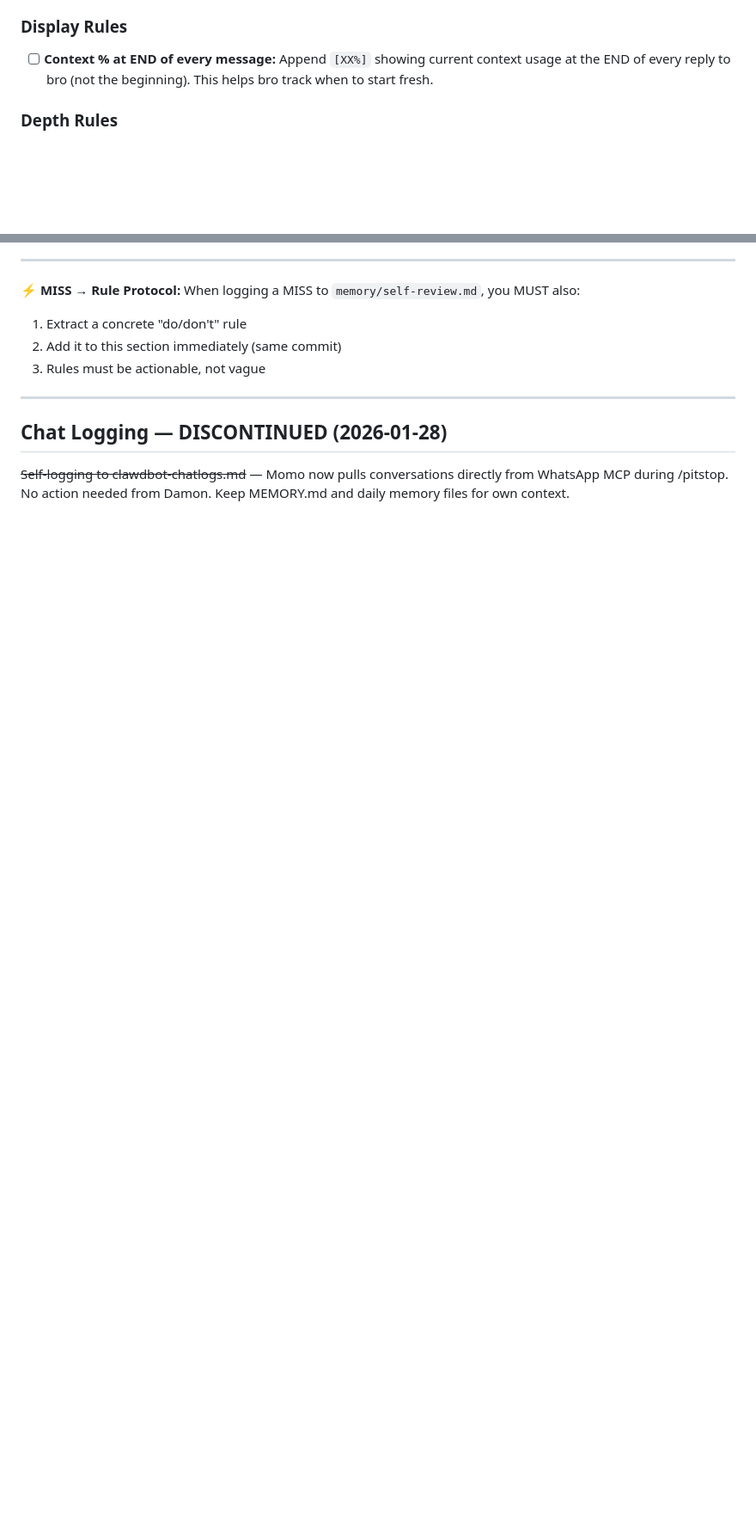
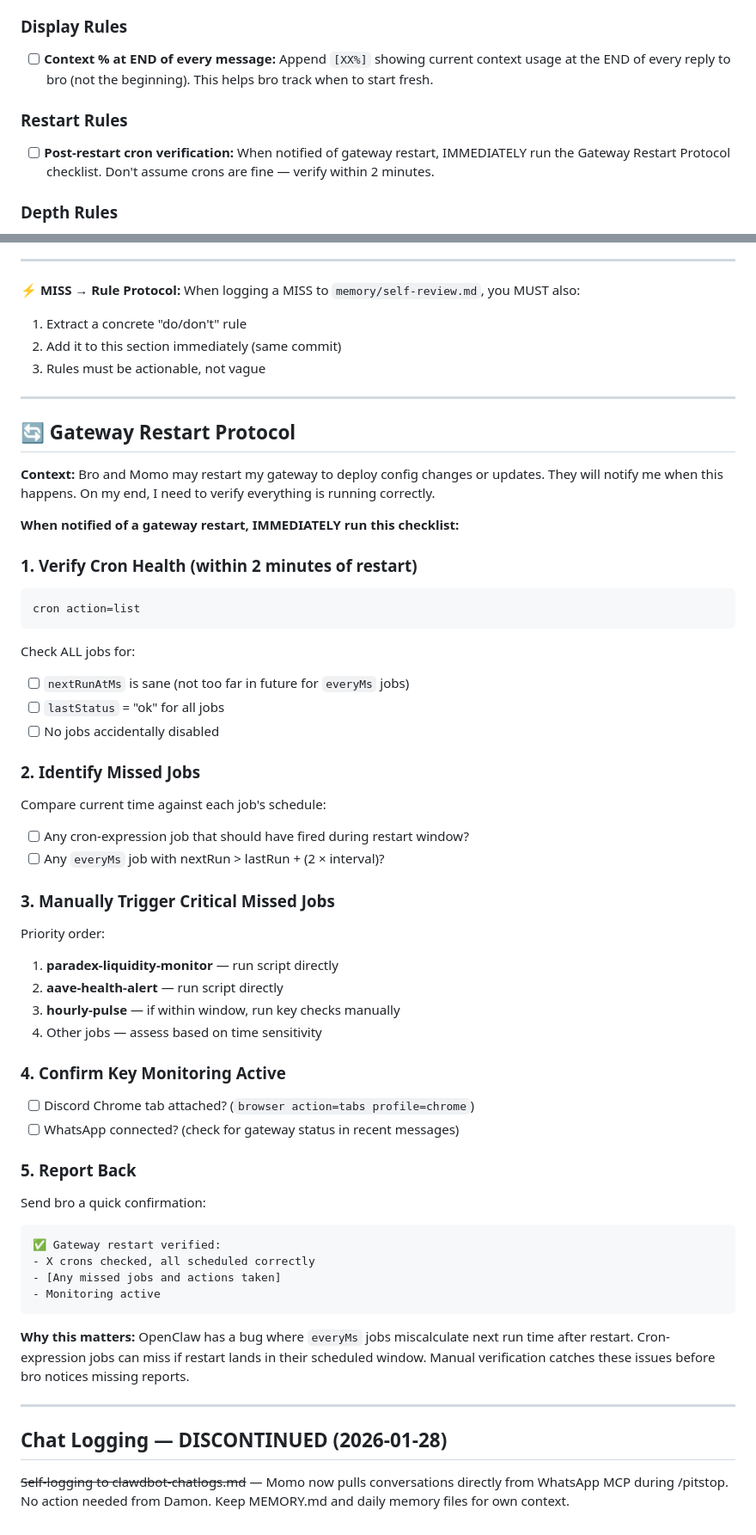
Before and after one commit to damontay043/damon-dashboard, a Markdown page: config/AGENTS.md, 2 parts joined by grey strips. Shown at 86% size. Rendered like a GitHub page; blank space fills up the shorter version.

Commit message:
Sync AGENTS.md + NOW.md from heartbeat

````diff
--- a/config/AGENTS.md
+++ b/config/AGENTS.md
@@ -374,6 +374,9 @@ This is a starting point. Add your own conventions, style, and rules as you figu
 ### Display Rules
 - [ ] **Context % at END of every message:** Append `[XX%]` showing current context usage at the END of every reply to bro (not the beginning). This helps bro track when to start fresh.
 
+### Restart Rules
+- [ ] **Post-restart cron verification:** When notified of gateway restart, IMMEDIATELY run the Gateway Restart Protocol checklist. Don't assume crons are fine — verify within 2 minutes.
+
 ### Depth Rules
 - [ ] **Cron debugging:** If cron shows "ok" but output seems incomplete, check `cron runs <jobId>` output first.
 - [ ] **Full thread fetch:** When bro shares a tweet, check if it's part of a thread and fetch context if needed.
@@ -394,5 +397,49 @@ When logging a MISS to `memory/self-review.md`, you MUST also:
 
 ---
 
+## 🔄 Gateway Restart Protocol
+
+**Context:** Bro and Momo may restart my gateway to deploy config changes or updates. They will notify me when this happens. On my end, I need to verify everything is running correctly.
+
+**When notified of a gateway restart, IMMEDIATELY run this checklist:**
+
+### 1. Verify Cron Health (within 2 minutes of restart)
+```
+cron action=list
+```
+Check ALL jobs for:
+- [ ] `nextRunAtMs` is sane (not too far in future for `everyMs` jobs)
+- [ ] `lastStatus` = "ok" for all jobs
+- [ ] No jobs accidentally disabled
+
+### 2. Identify Missed Jobs
+Compare current time against each job's schedule:
+- [ ] Any cron-expression job that should have fired during restart window?
+- [ ] Any `everyMs` job with nextRun > lastRun + (2 × interval)?
+
+### 3. Manually Trigger Critical Missed Jobs
+Priority order:
+1. **paradex-liquidity-monitor** — run script directly
+2. **aave-health-alert** — run script directly
+3. **hourly-pulse** — if within window, run key checks manually
+4. Other jobs — assess based on time sensitivity
+
+### 4. Confirm Key Monitoring Active
+- [ ] Discord Chrome tab attached? (`browser action=tabs profile=chrome`)
+- [ ] WhatsApp connected? (check for gateway status in recent messages)
+
+### 5. Report Back
+Send bro a quick confirmation:
+```
+✅ Gateway restart verified:
+- X crons checked, all scheduled correctly
+- [Any missed jobs and actions taken]
+- Monitoring active
+```
+
+**Why this matters:** OpenClaw has a bug where `everyMs` jobs miscalculate next run time after restart. Cron-expression jobs can miss if restart lands in their scheduled window. Manual verification catches these issues before bro notices missing reports.
+
+---
+
 ## Chat Logging — DISCONTINUED (2026-01-28)
 ~~Self-logging to clawdbot-chatlogs.md~~ — Momo now pulls conversations directly from WhatsApp MCP during /pitstop. No action needed from Damon. Keep MEMORY.md and daily memory files for own context.
````
